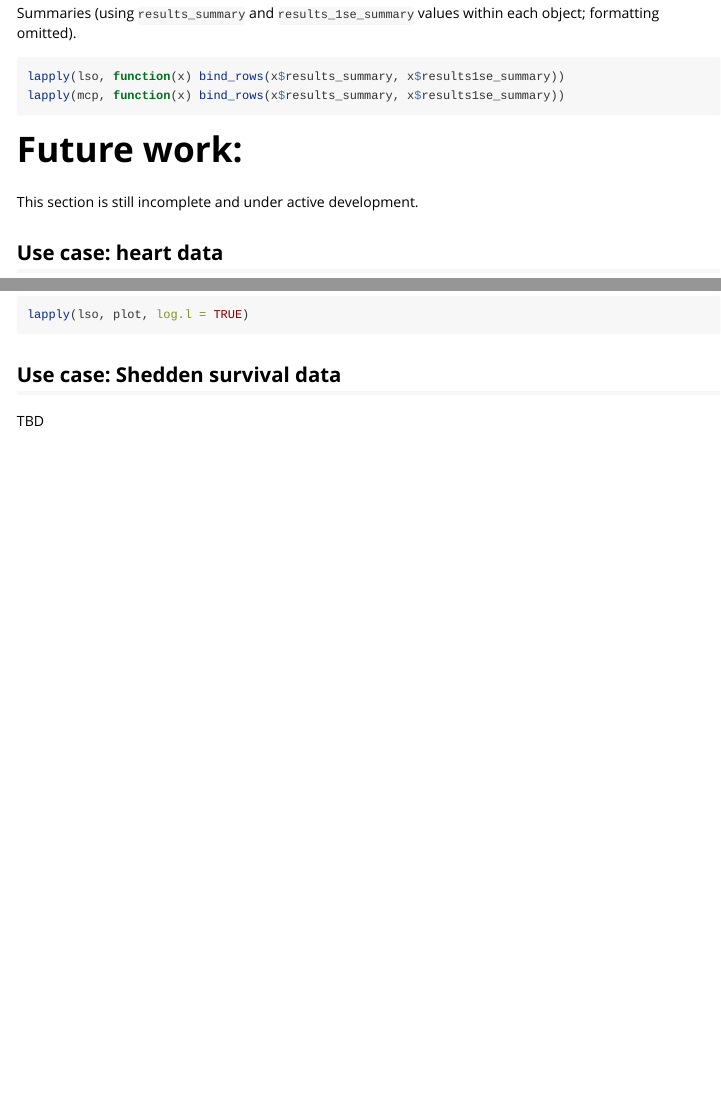
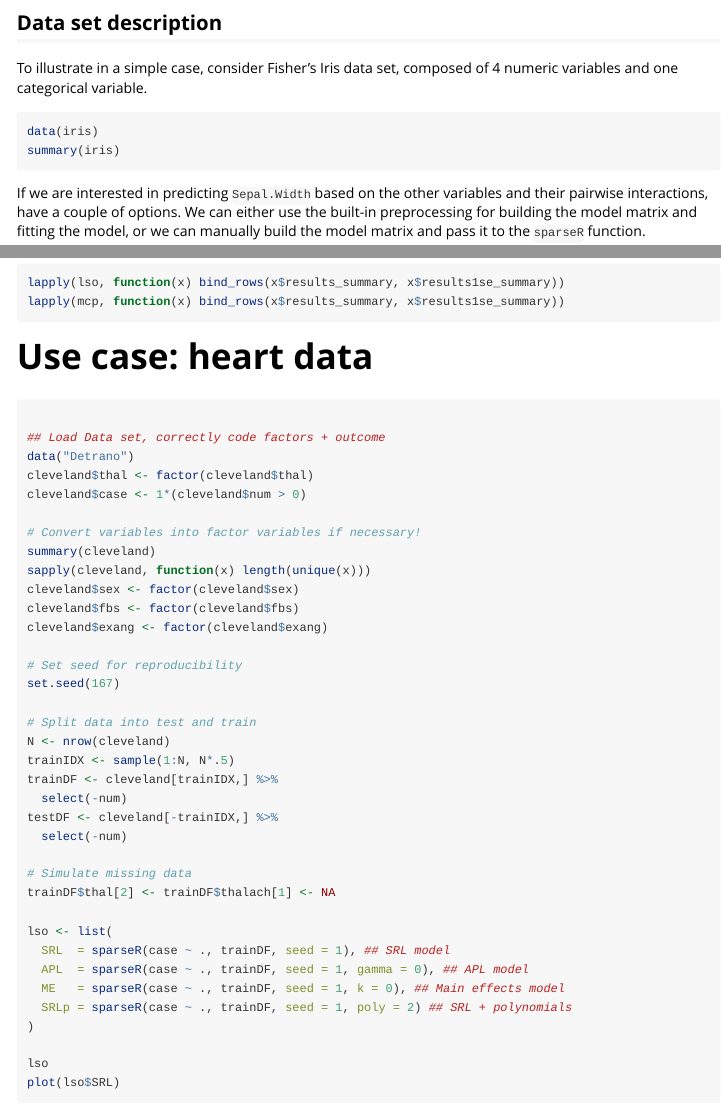
Before and after one commit to petersonR/sparseR, an R Markdown document (vignettes/sparseR.Rmd): the page in a window 1100 px wide, from 7970 px down before the commit and from 520 px down after it, and a second part further down, joined at a grey line. Rendered offline with R 4.5, knitr and Pandoc, with nearby package versions; the code chunks are not run, so their results and figures are left out; long lines of code are wrapped.

Commit message:
Reorganize vignette

````diff
--- a/vignettes/sparseR.Rmd
+++ b/vignettes/sparseR.Rmd
@@ -38,6 +38,8 @@
 This document goes through several use cases of the package on different datasets.
 
 # Use case: `iris` data
+
+## Data set description
 
 To illustrate in a simple case, consider Fisher's Iris data set, composed of 4 numeric variables and one categorical variable.
 
@@ -553,11 +557,7 @@
 
 ```
 
-# Future work:
-
-This section is still incomplete and under active development.
-
-## Use case: heart data
+# Use case: heart data
 
 ```{r}
 
@@ -608,7 +608,3 @@
 res <- lapply(lso, plot, log.l = TRUE)
 par(old_par)
 ```
-
-## Use case: Shedden survival data
-
-TBD
````
Also changed, not shown: vignettes/sparseR.Rmd (2 more changed lines).
